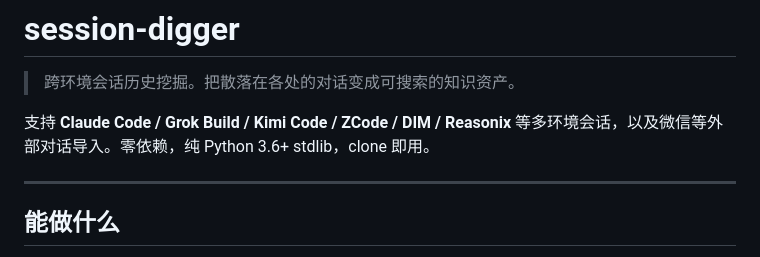
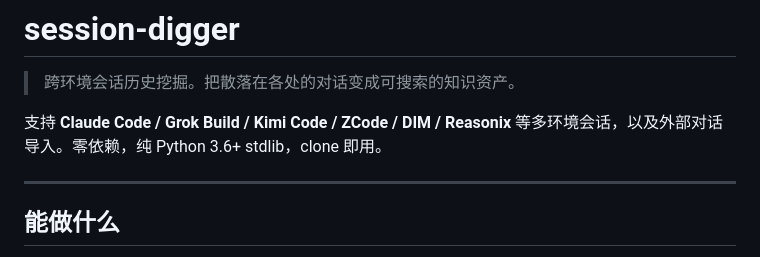
Before and after one commit to taxueseek/session-digger, a Markdown page: README.md, the part around the change. Drawn GitHub-style.

```diff
--- a/README.md
+++ b/README.md
@@ -2,7 +2,7 @@
 
 > 跨环境会话历史挖掘。把散落在各处的对话变成可搜索的知识资产。
 
-支持 **Claude Code / Grok Build / Kimi Code / ZCode / DIM / Reasonix** 等多环境会话，以及微信等外部对话导入。零依赖，纯 Python 3.6+ stdlib，clone 即用。
+支持 **Claude Code / Grok Build / Kimi Code / ZCode / DIM / Reasonix** 等多环境会话，以及外部对话导入。零依赖，纯 Python 3.6+ stdlib，clone 即用。
 
 ---
 
```
